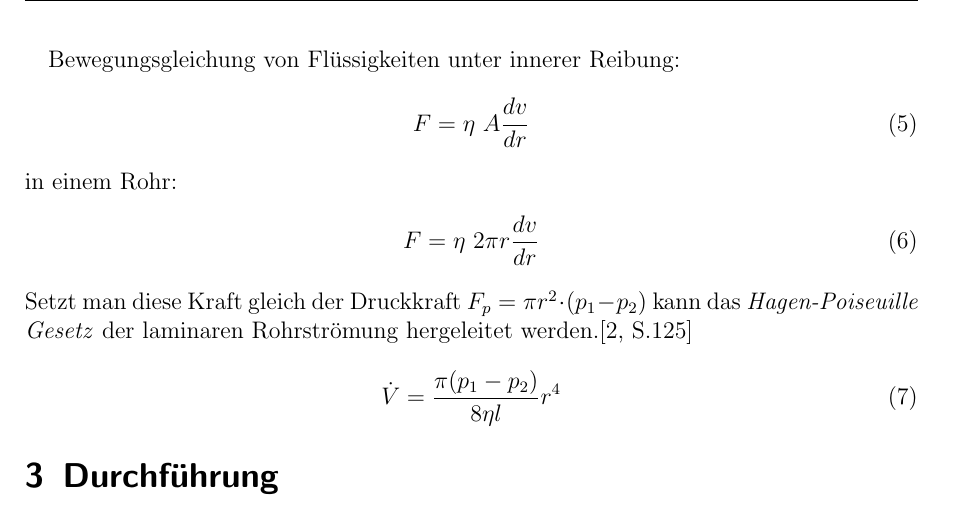
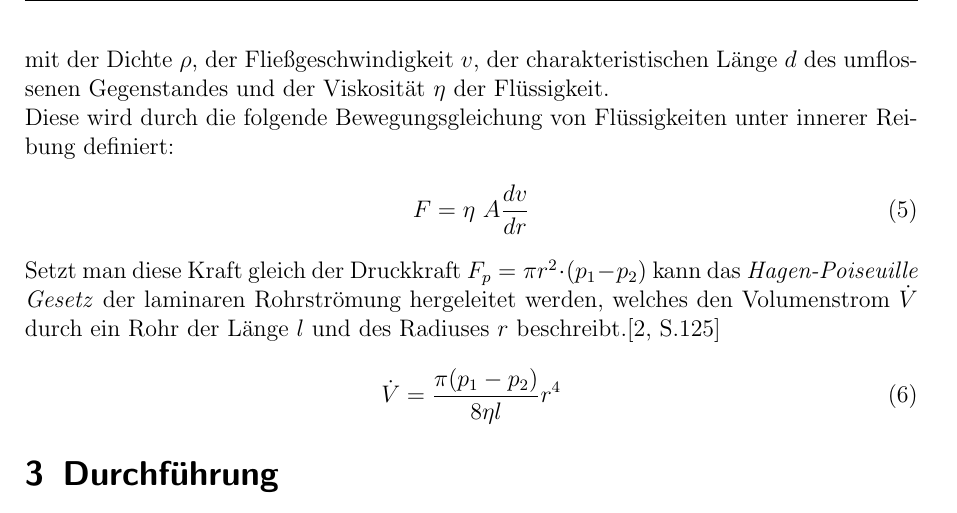
Before and after one commit to miallo/Kapillar, a LaTeX document (KapillarProt.tex): part of page 6 of 9, cut at the place of the change. The pictures show the PDF file KapillarProt.pdf that the author committed with the source.

Commit message:
Theorie fertig

```diff
--- a/KapillarProt.tex
+++ b/KapillarProt.tex
@@ -235,16 +235,12 @@ Sie ist so definiert:
 \begin{align}
 	Re=\frac{\rho~v~d}{\eta}
 \end{align}
-
-Bewegungsgleichung von Flüssigkeiten unter innerer Reibung:
+mit der Dichte $\rho$, der Fließgeschwindigkeit $v$, der charakteristischen Länge $d$ des umflossenen Gegenstandes und der Viskosität $\eta$ der Flüssigkeit.\\
+Diese wird durch die folgende Bewegungsgleichung von Flüssigkeiten unter innerer Reibung definiert:
 \begin{align}
 	F=\eta~ A\frac{dv}{dr}
 \end{align}
-in einem Rohr:
-\begin{align}
-	F=\eta~ 2\pi r\frac{dv}{dr}
-\end{align}
-Setzt man diese Kraft gleich der Druckkraft $F_p=\pi r^2 \cdot (p_1-p_2)$ kann das \textit{Hagen-Poiseuille Gesetz} der laminaren Rohrströmung hergeleitet werden.\cite[S.125]{gerthsen} % hier muss noch ergänzt werden
+Setzt man diese Kraft gleich der Druckkraft $F_p=\pi r^2 \cdot (p_1-p_2)$ kann das \textit{Hagen-Poiseuille Gesetz} der laminaren Rohrströmung hergeleitet werden, welches den Volumenstrom $\dot V$ durch ein Rohr der Länge $l$ und des Radiuses $r$ beschreibt.\cite[S.125]{gerthsen} % hier muss noch ergänzt werden
 \begin{align}
 	\dot{V}=\frac{\pi(p_1-p_2)}{8\eta l}r^4
 \end{align}
```
Also changed, not shown: KapillarProt.pdf.
